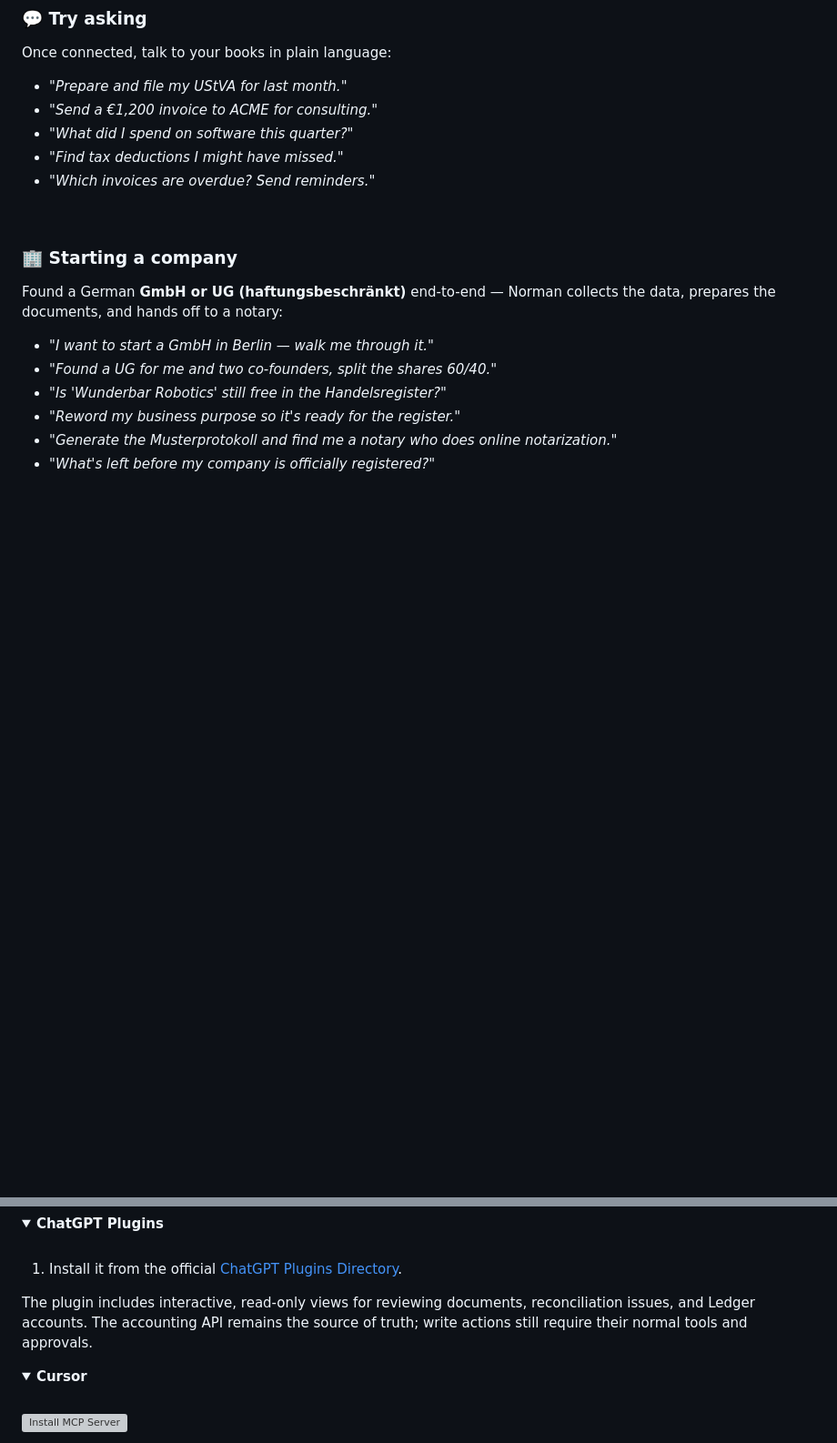
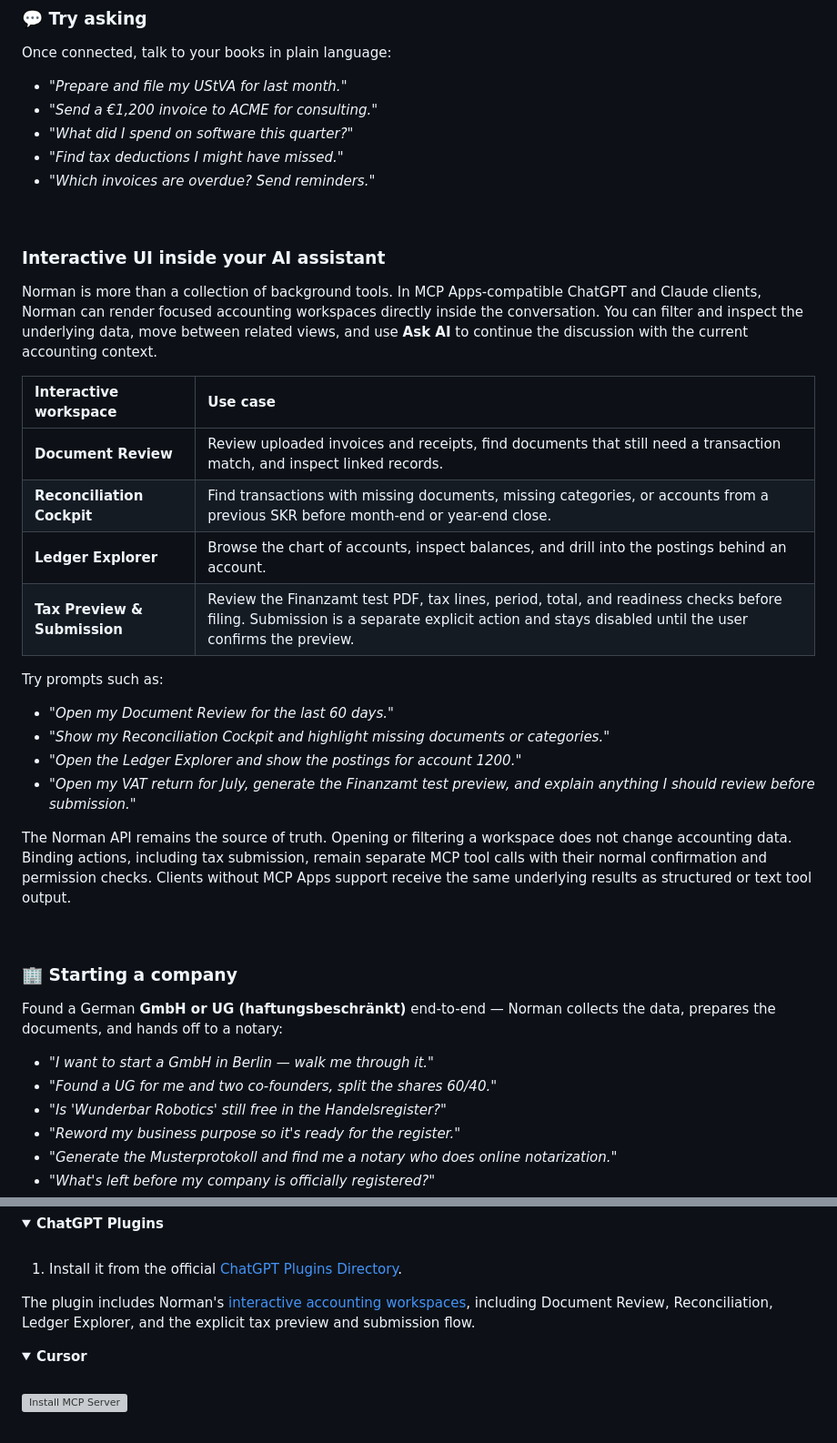
Before and after one commit to norman-finance/norman-mcp-server, a Markdown page: README.md, 2 parts joined by grey strips. Shown at 91% size. GitHub-like rendering; folded sections open; blank space fills up the shorter version; grey boxes are pictures that could not be loaded.

Commit message:
docs: describe interactive MCP workspaces

```diff
--- a/README.md
+++ b/README.md
@@ -58,6 +58,36 @@ Once connected, talk to your books in plain language:
 - *"What did I spend on software this quarter?"*
 - *"Find tax deductions I might have missed."*
 - *"Which invoices are overdue? Send reminders."*
+
+<br/>
+
+### Interactive UI inside your AI assistant
+
+Norman is more than a collection of background tools. In MCP Apps-compatible
+ChatGPT and Claude clients, Norman can render focused accounting workspaces
+directly inside the conversation. You can filter and inspect the underlying
+data, move between related views, and use **Ask AI** to continue the discussion
+with the current accounting context.
+
+| Interactive workspace | Use case |
+|:--|:--|
+| **Document Review** | Review uploaded invoices and receipts, find documents that still need a transaction match, and inspect linked records. |
+| **Reconciliation Cockpit** | Find transactions with missing documents, missing categories, or accounts from a previous SKR before month-end or year-end close. |
+| **Ledger Explorer** | Browse the chart of accounts, inspect balances, and drill into the postings behind an account. |
+| **Tax Preview & Submission** | Review the Finanzamt test PDF, tax lines, period, total, and readiness checks before filing. Submission is a separate explicit action and stays disabled until the user confirms the preview. |
+
+Try prompts such as:
+
+- *"Open my Document Review for the last 60 days."*
+- *"Show my Reconciliation Cockpit and highlight missing documents or categories."*
+- *"Open the Ledger Explorer and show the postings for account 1200."*
+- *"Open my VAT return for July, generate the Finanzamt test preview, and explain anything I should review before submission."*
+
+The Norman API remains the source of truth. Opening or filtering a workspace
+does not change accounting data. Binding actions, including tax submission,
+remain separate MCP tool calls with their normal confirmation and permission
+checks. Clients without MCP Apps support receive the same underlying results as
+structured or text tool output.
 
 <br/>
 
@@ -162,9 +192,10 @@ claude /plugin install github:norman-finance/norman-mcp-server
 
 1. Install it from the official [ChatGPT Plugins Directory](https://chatgpt.com/plugins/plugin_asdk_app_6981ec32565481919b1c5a1627b1e330).
 
-The plugin includes interactive, read-only views for reviewing documents,
-reconciliation issues, and Ledger accounts. The accounting API remains the
-source of truth; write actions still require their normal tools and approvals.
+The plugin includes Norman's [interactive accounting
+workspaces](#interactive-ui-inside-your-ai-assistant), including Document
+Review, Reconciliation, Ledger Explorer, and the explicit tax preview and
+submission flow.
 
 </details>
 
```
Also changed, not shown: other parts of README.md (+2 -2 lines).
